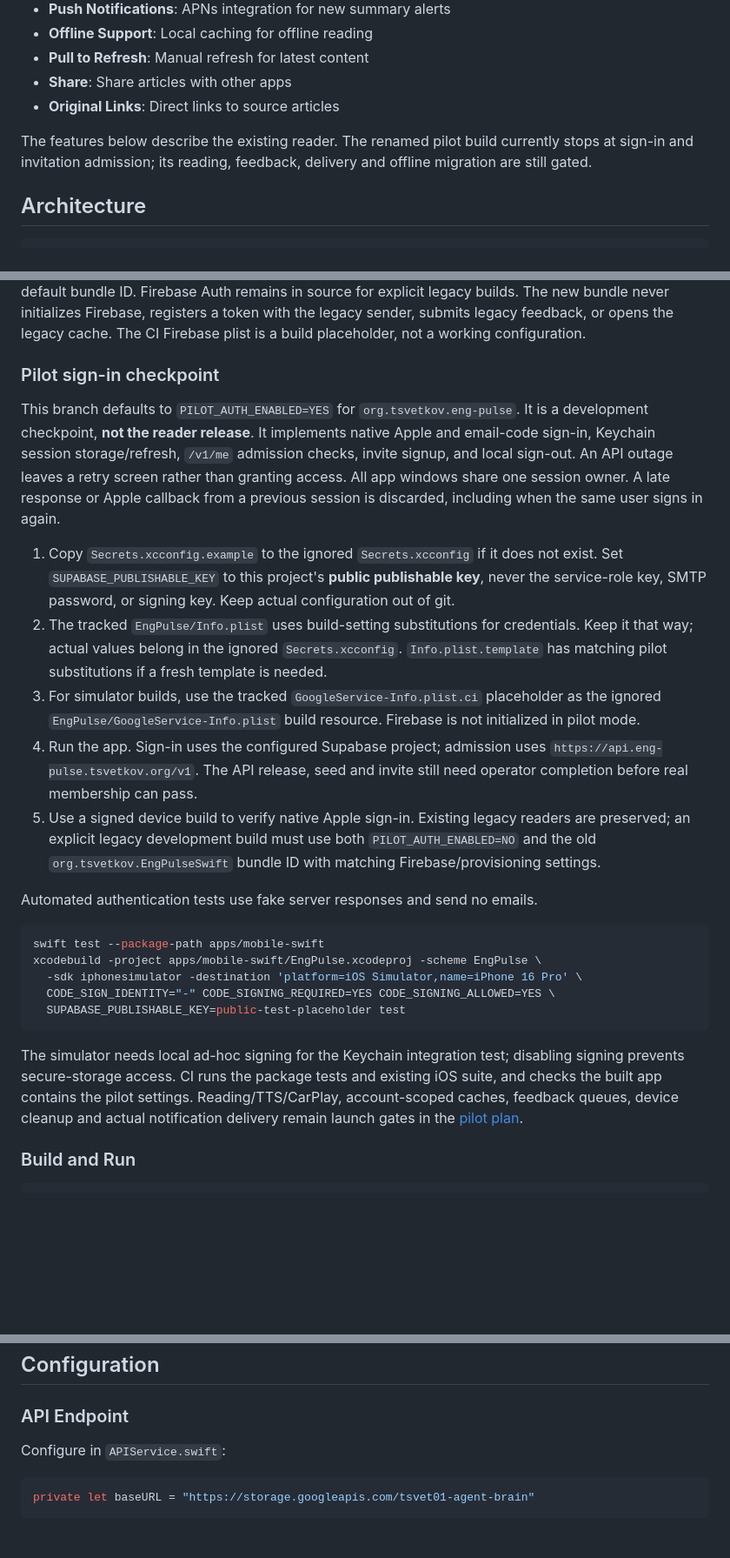
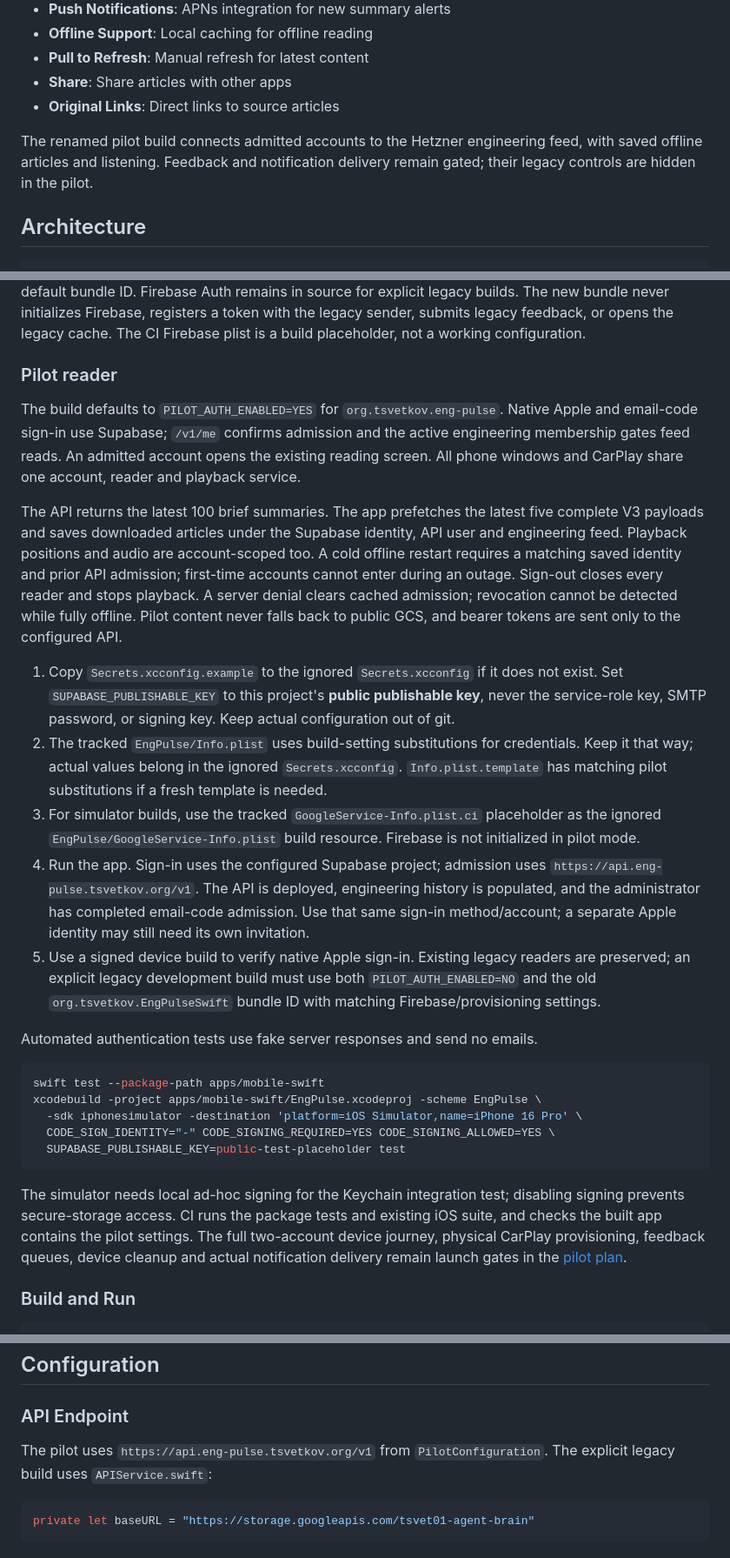
Before and after one commit to tsvet01/eng-pulse, a Markdown page: apps/mobile-swift/README.md, 3 parts joined by grey strips. Shown at 87% size. GitHub-like rendering; blank space fills up the shorter version.

Commit message:
docs: record live reconciliation and pilot reader validation

````diff
--- a/apps/mobile-swift/README.md
+++ b/apps/mobile-swift/README.md
@@ -16,7 +16,7 @@ Native iOS app for viewing AI-curated daily software engineering summaries.
 - **Share**: Share articles with other apps
 - **Original Links**: Direct links to source articles
 
-The features below describe the existing reader. The renamed pilot build currently stops at sign-in and invitation admission; its reading, feedback, delivery and offline migration are still gated.
+The renamed pilot build connects admitted accounts to the Hetzner engineering feed, with saved offline articles and listening. Feedback and notification delivery remain gated; their legacy controls are hidden in the pilot.
 
 ## Architecture
 
@@ -58,14 +58,16 @@ The pilot bundle ID is `org.tsvetkov.eng-pulse`; the display name remains **Eng
 
 This installs as a separate app from `org.tsvetkov.EngPulseSwift`, with separate local data and device tokens. The existing GCP notifier still targets the old app. The pilot's API device registration and APNs sender must be ready before enabling notifications for the new app; do not change the legacy sender's default bundle ID. Firebase Auth remains in source for explicit legacy builds. The new bundle never initializes Firebase, registers a token with the legacy sender, submits legacy feedback, or opens the legacy cache. The CI Firebase plist is a build placeholder, not a working configuration.
 
-### Pilot sign-in checkpoint
+### Pilot reader
 
-This branch defaults to `PILOT_AUTH_ENABLED=YES` for `org.tsvetkov.eng-pulse`. It is a development checkpoint, **not the reader release**. It implements native Apple and email-code sign-in, Keychain session storage/refresh, `/v1/me` admission checks, invite signup, and local sign-out. An API outage leaves a retry screen rather than granting access. All app windows share one session owner. A late response or Apple callback from a previous session is discarded, including when the same user signs in again.
+The build defaults to `PILOT_AUTH_ENABLED=YES` for `org.tsvetkov.eng-pulse`. Native Apple and email-code sign-in use Supabase; `/v1/me` confirms admission and the active engineering membership gates feed reads. An admitted account opens the existing reading screen. All phone windows and CarPlay share one account, reader and playback service.
+
+The API returns the latest 100 brief summaries. The app prefetches the latest five complete V3 payloads and saves downloaded articles under the Supabase identity, API user and engineering feed. Playback positions and audio are account-scoped too. A cold offline restart requires a matching saved identity and prior API admission; first-time accounts cannot enter during an outage. Sign-out closes every reader and stops playback. A server denial clears cached admission; revocation cannot be detected while fully offline. Pilot content never falls back to public GCS, and bearer tokens are sent only to the configured API.
 
 1. Copy `Secrets.xcconfig.example` to the ignored `Secrets.xcconfig` if it does not exist. Set `SUPABASE_PUBLISHABLE_KEY` to this project's **public publishable key**, never the service-role key, SMTP password, or signing key. Keep actual configuration out of git.
 2. The tracked `EngPulse/Info.plist` uses build-setting substitutions for credentials. Keep it that way; actual values belong in the ignored `Secrets.xcconfig`. `Info.plist.template` has matching pilot substitutions if a fresh template is needed.
 3. For simulator builds, use the tracked `GoogleService-Info.plist.ci` placeholder as the ignored `EngPulse/GoogleService-Info.plist` build resource. Firebase is not initialized in pilot mode.
-4. Run the app. Sign-in uses the configured Supabase project; admission uses `https://api.eng-pulse.tsvetkov.org/v1`. The API release, seed and invite still need operator completion before real membership can pass.
+4. Run the app. Sign-in uses the configured Supabase project; admission uses `https://api.eng-pulse.tsvetkov.org/v1`. The API is deployed, engineering history is populated, and the administrator has completed email-code admission. Use that same sign-in method/account; a separate Apple identity may still need its own invitation.
 5. Use a signed device build to verify native Apple sign-in. Existing legacy readers are preserved; an explicit legacy development build must use both `PILOT_AUTH_ENABLED=NO` and the old `org.tsvetkov.EngPulseSwift` bundle ID with matching Firebase/provisioning settings.
 
 Automated authentication tests use fake server responses and send no emails.
@@ -78,7 +80,7 @@ xcodebuild -project apps/mobile-swift/EngPulse.xcodeproj -scheme EngPulse \
   SUPABASE_PUBLISHABLE_KEY=public-test-placeholder test
 ```
 
-The simulator needs local ad-hoc signing for the Keychain integration test; disabling signing prevents secure-storage access. CI runs the package tests and existing iOS suite, and checks the built app contains the pilot settings. Reading/TTS/CarPlay, account-scoped caches, feedback queues, device cleanup and actual notification delivery remain launch gates in the [pilot plan](../../docs/superpowers/plans/2026-10-13-hetzner-multiuser-pilot.md).
+The simulator needs local ad-hoc signing for the Keychain integration test; disabling signing prevents secure-storage access. CI runs the package tests and existing iOS suite, and checks the built app contains the pilot settings. The full two-account device journey, physical CarPlay provisioning, feedback queues, device cleanup and actual notification delivery remain launch gates in the [pilot plan](../../docs/superpowers/plans/2026-10-13-hetzner-multiuser-pilot.md).
 
 ### Build and Run
 
@@ -210,7 +212,7 @@ Selection persists via `@AppStorage`.
 
 ### API Endpoint
 
-Configure in `APIService.swift`:
+The pilot uses `https://api.eng-pulse.tsvetkov.org/v1` from `PilotConfiguration`. The explicit legacy build uses `APIService.swift`:
 
 ```swift
 private let baseURL = "https://storage.googleapis.com/tsvet01-agent-brain"
````
Also changed, not shown: docs/runbooks/phase1-setup.md (+3 -1 lines), 1 other file.
